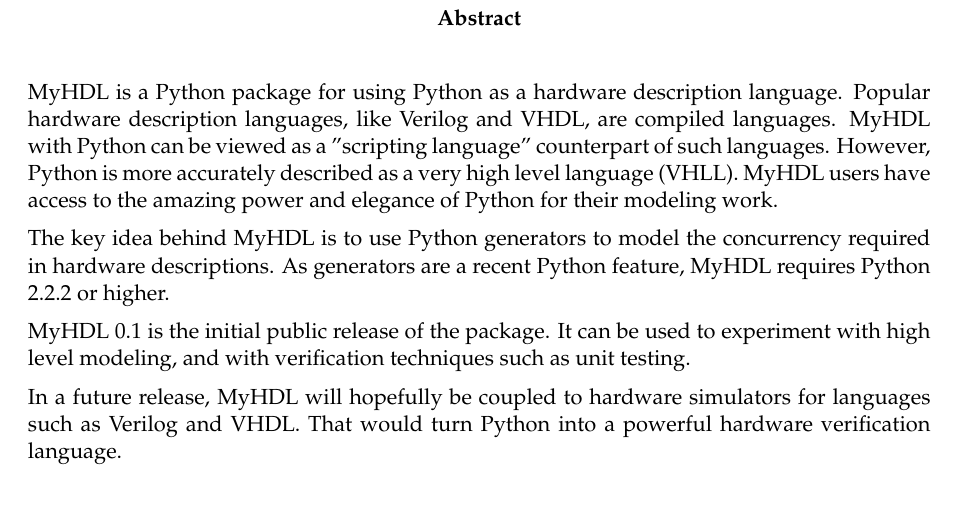
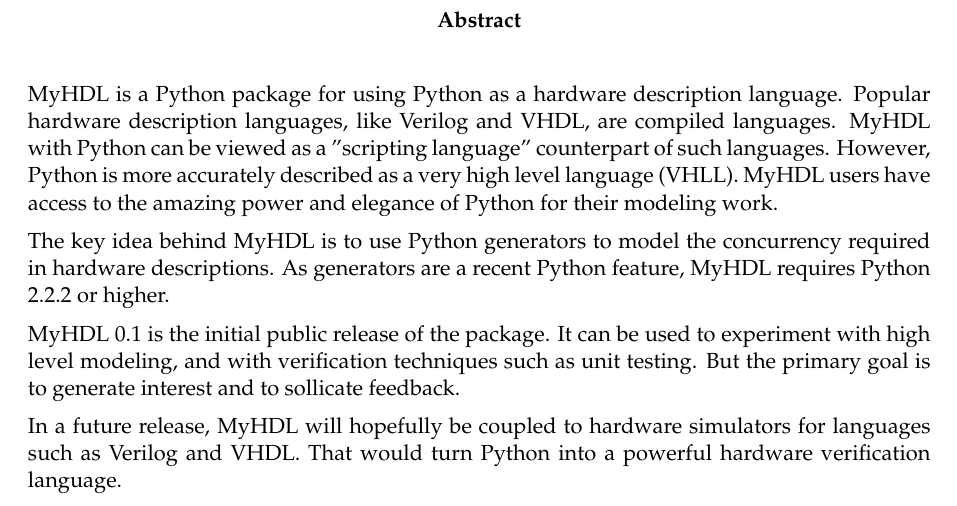
Before and after one commit to joshuisken/myhdl, a LaTeX document (doc/MyHDL.tex): part of page 3 of 32, cut so that both start at the same text. Compiled offline with pdfLaTeX.

Commit message:
Proof reading

```diff
--- a/doc/MyHDL.tex
+++ b/doc/MyHDL.tex
@@ -32,14 +32,12 @@
 
 \myhdl\ 0.1 is the initial public release of the package. It can be
 used to experiment with high level modeling, and with verification
-techniques such as unit testing.
+techniques such as unit testing. But the primary goal is to generate
+interest and to sollicate feedback.
 
-In a future release, \myhdl\ will
-hopefully be coupled to hardware simulators for languages such as
-Verilog and VHDL. That would turn Python into a powerful hardware
-verification language.
-
-
+In a future release, \myhdl\ will hopefully be coupled to hardware
+simulators for languages such as Verilog and VHDL. That would turn
+Python into a powerful hardware verification language.
 
 \end{abstract}
 
```
Also changed, not shown: README.txt.
